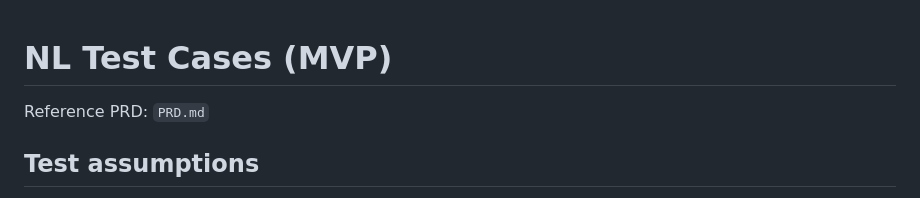
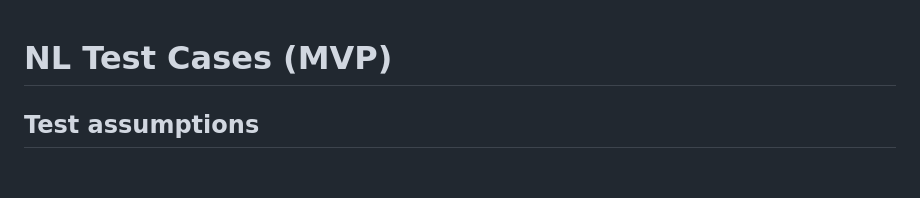
Before and after one commit to fractaal/Jot, a Markdown page: NL_TEST_CASES.md, the part around the change. Rendered like a GitHub page; blank space fills up the shorter version.

```diff
--- a/NL_TEST_CASES.md
+++ b/NL_TEST_CASES.md
@@ -1,6 +1,4 @@
 # NL Test Cases (MVP)
-
-Reference PRD: `PRD.md`
 
 ## Test assumptions
 - **Reference "now"** for relative dates: **2026-02-24 12:42 Asia/Manila**.
```
Also changed, not shown: GOOGLE_SHEETS_SETUP.md (+0 -2 lines).
